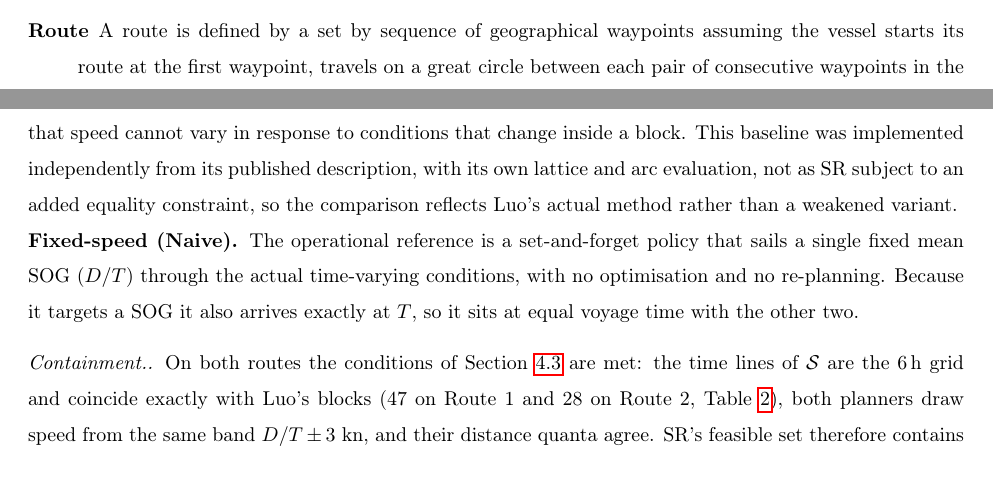
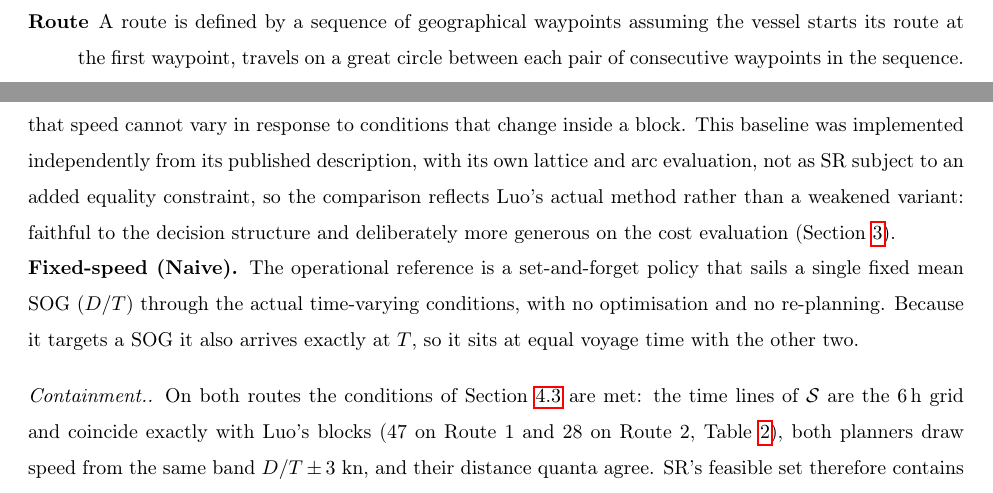
Before and after one commit to amishafir/Voyage_Optimization, a LaTeX paper (paper_workspace/paper_full_draft.tex): two parts of pages 5 and 19 of 35 before the commit and two parts of pages 6 and 19 of 35 after it, joined at a grey line, cut so that both start at the same text. Compiled offline with pdfLaTeX.

Commit message:
Reconcile section 5.2.1 with the new disclosure; fix two stale pointers
Three consistency fixes found reviewing the section 3 rewrite. None changes a
claim or a number.

THE FIDELITY SENTENCE CONTRADICTED THE NEW FOOTNOTE. Section 5.2.1 still read
that the benchmark implementation "reflects Luo's actual method rather than a
weakened variant", while the footnote added to section 3 discloses that it is
evaluated on strictly more weather information than the published description
requires. Both are true of different things -- 5.2.1 speaks to the decision
structure, the footnote to the cost evaluation -- but read in sequence a referee
calls it a contradiction. The sentence now carries both halves: faithful to the
decision structure and deliberately more generous on the cost evaluation, with a
pointer to section 3 where the footnote sits. This is the follow-up the design
anticipated as open item 3, deferred at the time because section 5 was out of
scope for the rewrite.

Section 2 sent readers to the wrong section for the benchmark. Line 182 promised
it "in detail in Section~\ref{sec:data}", which was right while the detailed
description lived in 5.2.1; after the rewrite it is in section 3, and 5.2.1
keeps only the implementation. Retargeted to sec:problem. The label was valid
either way, so the clean build did not catch it.

Fixed an inherited typo in the Route input, "defined by a set by sequence",
which predates the rewrite and survived it because the Route item was out of
scope.

Builds clean at 35 pages, no undefined references.

Co-Authored-By: Claude Opus 5 (1M context) <noreply@anthropic.com>

```diff
--- a/paper_workspace/paper_full_draft.tex
+++ b/paper_workspace/paper_full_draft.tex
@@ -253,7 +253,7 @@ control.
 In this paper we study the problem of controlling the speed of sea vessels with the goal of minimizing its total voyage fuel consumption considering dynamic and stochastic sea conditions and utilizing noisy weather forecasts.  As a first step, we define a dynamic deterministic version of the problem where the sea conditions at each location along the planned route at each time during the planning horizon  are known. We then extend the problem to a stochastic dynamic version where a noisy forecast is given and dynamically updated throughout the voyage.  In this section we describe the input of the problem, the decision variable and the objective. We then describe the benchmark formulation of \citet{luo2024}, state the sense in which both formulations obtain the fuel consumption rate from the same kind of black box, and set out the single structural difference between them. The physical models behind that black box are inputs to the formulation rather than part of it, and are given in the appendices.
 
 \begin{description}
-	\item[Route] A route is defined by a set by sequence of geographical waypoints assuming the vessel starts its route at the first waypoint, travels on a great circle between each pair of consecutive waypoints in the sequence.   The waypoints are  indexed $0,\ldots, N$ and each pair of waypoints define a \emph{segment} numbered $1,\ldots, N$.
+	\item[Route] A route is defined by a sequence of geographical waypoints assuming the vessel starts its route at the first waypoint, travels on a great circle between each pair of consecutive waypoints in the sequence.   The waypoints are  indexed $0,\ldots, N$ and each pair of waypoints define a \emph{segment} numbered $1,\ldots, N$.
 	\item[T]  Total required voyage time (in hours),  commonly referred to in the literature as expected time of arrival (ETA).
 	\item [Sea conditions]    The sea conditions are given by the wind speed and direction, summarised by the Beaufort number, and by the sea current speed and direction. In reality these conditions change continuously in time and space but in our model they are assumed fixed for each discretized time and space unit. The time, for this end, is discretized to \emph{blocks} of six hours, and the space to \emph{subsegments}, consecutive stretches of the route delimited by the points at which the sea conditions were sampled along it (Section~\ref{sec:sampling}). A subsegment boundary is therefore a point at which a value was actually sampled, not a point at which the ocean is known to change: the resolution of the partition is the resolution of the data. The interval at which the conditions were sampled along a route is a property of the data collection rather than of the formulation, and is reported in Section~\ref{sec:sampling}.  %The forecast is given for each such time and space discrerized unit for an horizon of seven days and is updated every six hours.
 	\item[FCR function]   Fuel consumption rate (in metric ton of bunker fuel per hour). The FCR is calculated as a function of the weather conditions, the physical characteristics of the vessel, the course (sailing direction)  and the speed over ground (SOG)  of the vessel at each particular time. Our algorithm obtains this function as an input. The calculation or estimation of this function is an independent challenge which is not part of the contribution of this paper. We use the method proposed by \citet{yang2020}, whose fuel-consumption-rate function is derived in Appendix~\ref{app:fcr} and whose accompanying correction from still-water speed to speed over ground is given in Appendix~\ref{app:sog}.  We assume that the vessel characteristics are fixed.  The vessel course is fixed at that of the route segment.  It is assumed that the FCR is an increasing convex function of the SOG, meaning that the marginal FCR increases with the speed of the vessel.
@@ -904,7 +904,9 @@ the sub-segments within the block and summing fuel at that fixed block SOG, and
 to the ETA column is found by shortest path. The defining restriction is that speed cannot vary in
 response to conditions that change inside a block. This baseline was implemented independently from
 its published description, with its own lattice and arc evaluation, not as SR subject to an added
-equality constraint, so the comparison reflects Luo's actual method rather than a weakened variant.
+equality constraint, so the comparison reflects Luo's actual method rather than a weakened variant:
+faithful to the decision structure and deliberately more generous on the cost evaluation
+(Section~\ref{sec:problem}).
 
 \noindent\textbf{Fixed-speed (Naive).} The operational reference is a set-and-forget policy that sails
 a single fixed mean SOG ($D/T$) through the actual time-varying conditions, with no optimisation and
```
Also changed, not shown: paper_workspace/paper_full_draft.tex (2 more changed lines).
